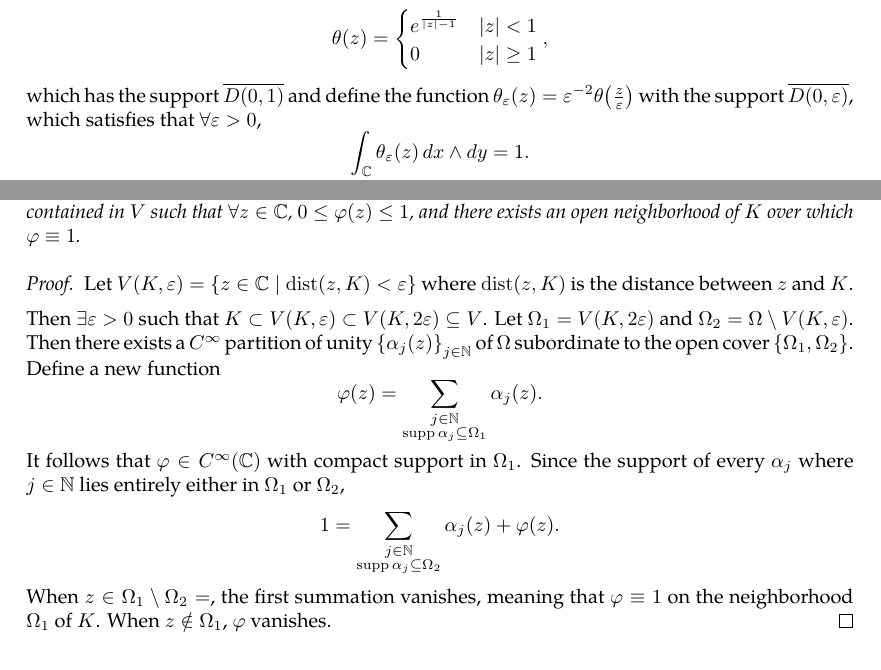
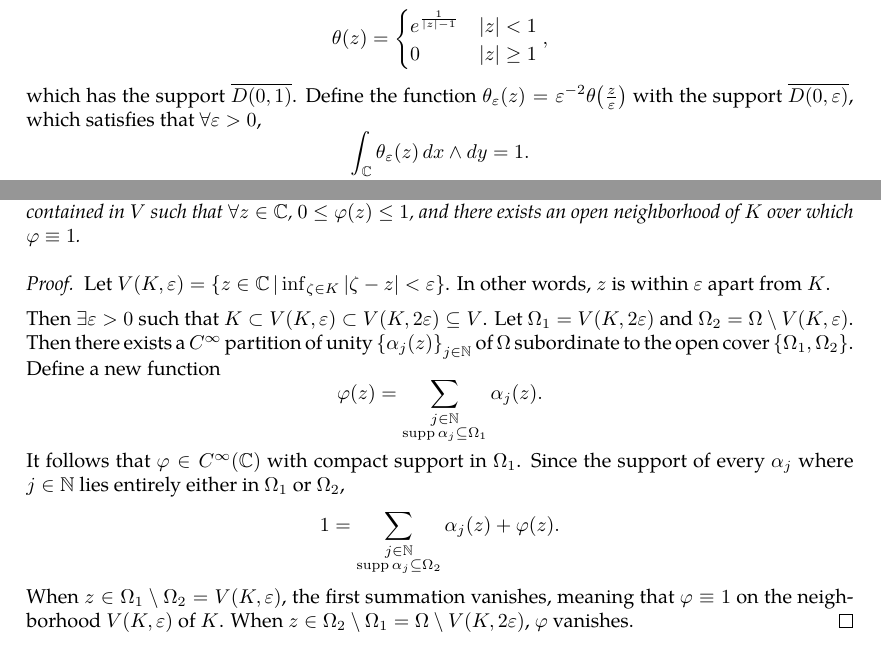
Before and after one commit to slipperking/complex-analysis-latex, a LaTeX document (main.tex): two parts of page 33 of 34, joined at a grey line, cut so that both start at the same text. Compiled offline with pdfLaTeX.

Commit message:
overleaf_to_git (Thu May 29 23:52:29 2025 -0700): update main.tex from r6481 to r6497

```diff
--- a/main.tex
+++ b/main.tex
@@ -858,19 +858,19 @@ In other words, \(\forall B_1,B_2\in\mathcal{B}\), \(\forall x\in B_1\cap B_2\),
     By the openness of \(\Omega_i\), \(\forall z\in\Omega\), \(\exists r_z>0\) such that \(\overline{D\paren{z,r_z}}\subset\Omega_{k_z}\) for some \(k_z\in\mathbb{Z}_{\ge0}\). \(\forall z\in\Omega\), \(\forall 0<r<r_z\), \(\cbraces{D\paren{z,r_z}}\) forms an open basis of \(\Omega\). Then by \autoref{lemma:locallyfiniteopencoverexistence}, there exists a locally finite open cover \(\cbraces{D\paren{z_j,r_{z_j}}}\) of \(\Omega\), and since it is a subcollection of the basis, \[D\paren{z_j,r_{z_j}}\subset\overline{D\paren{z_j,r_{z_j}}}\subset\Omega_{k_{z_j}},\quad\forall j\in\mathbb{N}.\] The most trivial bump function has the form \[\theta(z)=\begin{cases}
         e^{\frac{1}{\abs{z}-1}}&\abs{z}<1\\
         0&\abs{z}\ge1
-    \end{cases},\] which has the support \(\overline{D(0,1)}\) and define the function \(\theta_\varepsilon(z)=\varepsilon^{-2}\theta\paren{\frac{z}{\varepsilon}}\) with the support \(\overline{D(0,\varepsilon)}\), which satisfies that \(\forall\varepsilon>0\), \[\int_{\mathbb{C}}\theta_\varepsilon(z)\ddx\wedge\ddy=1.\]
+    \end{cases},\] which has the support \(\overline{D(0,1)}\). Define the function \(\theta_\varepsilon(z)=\varepsilon^{-2}\theta\paren{\frac{z}{\varepsilon}}\) with the support \(\overline{D(0,\varepsilon)}\), which satisfies that \(\forall\varepsilon>0\), \[\int_{\mathbb{C}}\theta_\varepsilon(z)\ddx\wedge\ddy=1.\]
     Define a set of functions \(\cbraces{\beta_j(z)}_{j\in\mathbb{N}}\) with \(\beta_j(z)=\theta_{r_{z_j}}\paren{z-z_j}\), which is a bump function with the support \(\overline{D\paren{z_j, r_{z_j}}}\subset\Omega_{k_{z_j}}\). Equivalently, \(\cbraces{\supp\paren{\beta_j}}_{j\in\mathbb{N}}\) is locally finite on \(\Omega\). Consequently, a point \(z\in\Omega\) lies only in a finite number of sets of \(\cbraces{\supp\paren{\beta_j}}_{j\in\mathbb{N}}\). Then the sum \[S(z)=\sum_{j=1}^\infty\beta_j(z)\] is convergent, and since \(S(z)\) is strictly positive, the sequence defined by \[\cbraces{\alpha_j(z)}=\cbraces{\frac{\beta_j(z)}{S(z)}}\] is also \(C^\infty\) and is compactly supported in \(\Omega\). Furthermore, it satisfies \[\sum_{j=1}^\infty\alpha_j(z)=1.\]
 \end{proof}
 \begin{theorem}[Existence of Bump Functions]\label{thm:bumpfunctionexistence}
     Let \(\Omega\subset\mathbb{C}\) be open, \(K\subset\Omega\) be compact, and \(V\subseteq\Omega\) be an open neighborhood of \(K\). Then there exists a bump function \(\varphi\in C^\infty\paren{\mathbb{C}}\) with compact support contained in \(V\) such that \(\forall z\in\mathbb{C}\), \(0\leq\varphi(z)\leq 1\), and there exists an open neighborhood of \(K\) over which \(\varphi\equiv1\).
 \end{theorem}
 \begin{proof}
-    Let \(V(K,\varepsilon)=\cbraces{z\in\mathbb{C}\mid\mathrm{dist}\paren{z,K}<\varepsilon}\) where \(\mathrm{dist}\paren{z,K}\) is the distance between \(z\) and \(K\).
+    Let \(V(K,\varepsilon)=\left\{z\in\mathbb{C}\,\middle|\,\inf_{\zeta\in K}\abs{\zeta-z}<\varepsilon\right\}\). In other words, \(z\) is within \(\varepsilon\) apart from \(K\).
 
     Then \(\exists\varepsilon>0\) such that \(K\subset V(K,\varepsilon)\subset V(K,2\varepsilon)\subseteq V\). Let \(\Omega_1=V(K,2\varepsilon)\) and \(\Omega_2=\Omega\setminus V(K,\varepsilon)\). Then there exists a \(C^\infty\) partition of unity \(\cbraces{\alpha_j(z)}_{j\in\mathbb{N}}\) of \(\Omega\) subordinate to the open cover \(\cbraces{\Omega_1,\Omega_2}\). Define a new function
     \[\varphi(z)=\sum_{\substack{j\in\mathbb{N}\\\supp{\alpha_j}\subseteq\Omega_1}}\alpha_j(z).\]
     It follows that \(\varphi\in C^\infty(\mathbb{C})\) with compact support in \(\Omega_1\). Since the support of every \(\alpha_j\) where \(j\in\mathbb{N}\) lies entirely either in \(\Omega_1\) or \(\Omega_2\), \[1=\sum_{\substack{j\in\mathbb{N}\\\supp{\alpha_j}\subseteq\Omega_2}}\alpha_j(z)+\varphi(z).\]
-    When \(z\in\Omega_1\setminus\Omega_2=\), the first summation vanishes, meaning that \(\varphi\equiv1\) on the neighborhood \(\Omega_1\) of \(K\). When \(z\notin\Omega_1\), \(\varphi\) vanishes.
+    When \(z\in\Omega_1\setminus\Omega_2=V(K,\varepsilon)\), the first summation vanishes, meaning that \(\varphi\equiv1\) on the neighborhood \(V(K,\varepsilon)\) of \(K\). When \(z\in\Omega_2\setminus\Omega_1=\Omega\setminus V(K,2\varepsilon)\), \(\varphi\) vanishes.
 \end{proof}
 \subsection{Zeroes of a Holomorphic Function}
 We will introduce a fundamental application of Liouville's Theorem (\autoref{thm:liouville}) below.
```
